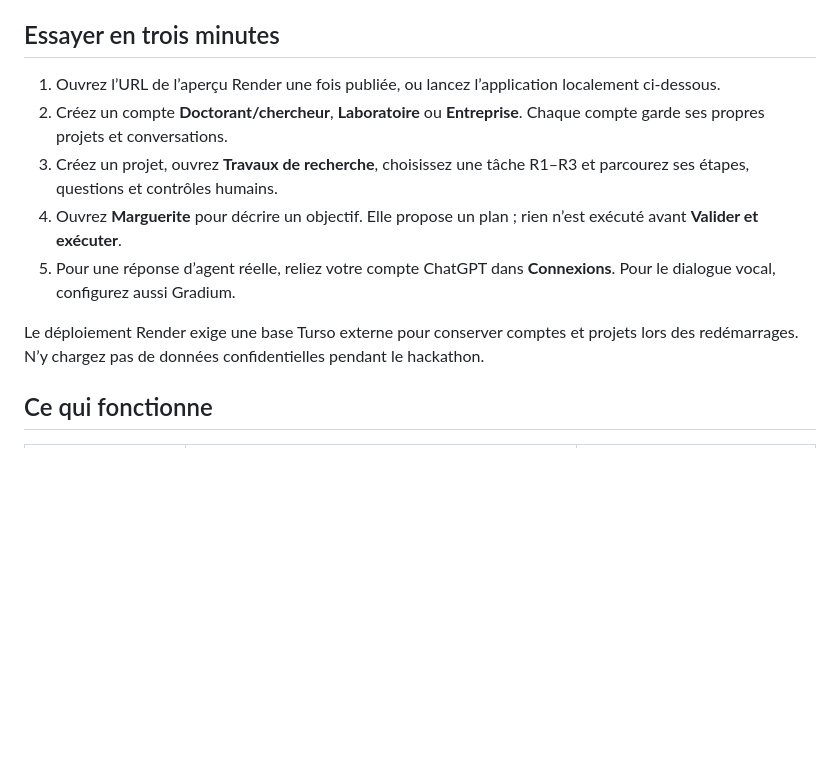
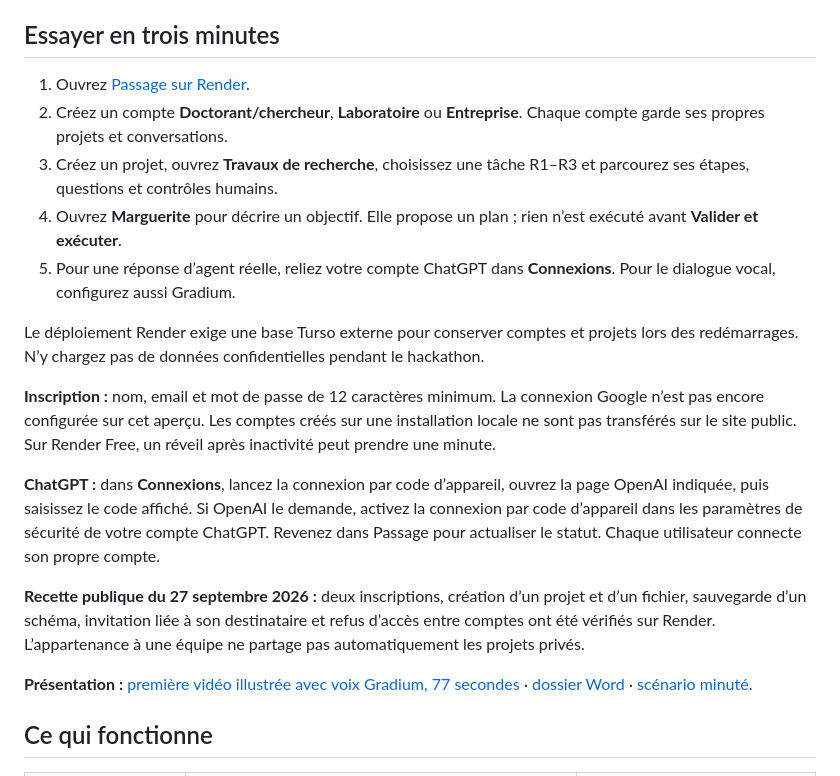
Before and after one commit to Oscar-Space-Dev/passage-hackathon, a Markdown page: README.md, the part around the change. Rendered like a GitHub page; blank space fills up the shorter version.

Commit message:
Document the live Render preview and verified signup flow

```diff
--- a/README.md
+++ b/README.md
@@ -10,13 +10,21 @@ Projet réalisé pour le **X-IA Hackathon — Rise of Agents X**. L’éditeur d
 
 ## Essayer en trois minutes
 
-1. Ouvrez l’URL de l’aperçu Render une fois publiée, ou lancez l’application localement ci-dessous.
+1. Ouvrez [Passage sur Render](https://passage-hackathon.onrender.com/).
 2. Créez un compte **Doctorant/chercheur**, **Laboratoire** ou **Entreprise**. Chaque compte garde ses propres projets et conversations.
 3. Créez un projet, ouvrez **Travaux de recherche**, choisissez une tâche R1–R3 et parcourez ses étapes, questions et contrôles humains.
 4. Ouvrez **Marguerite** pour décrire un objectif. Elle propose un plan ; rien n’est exécuté avant **Valider et exécuter**.
 5. Pour une réponse d’agent réelle, reliez votre compte ChatGPT dans **Connexions**. Pour le dialogue vocal, configurez aussi Gradium.
 
 Le déploiement Render exige une base Turso externe pour conserver comptes et projets lors des redémarrages. N’y chargez pas de données confidentielles pendant le hackathon.
+
+**Inscription :** nom, email et mot de passe de 12 caractères minimum. La connexion Google n’est pas encore configurée sur cet aperçu. Les comptes créés sur une installation locale ne sont pas transférés sur le site public. Sur Render Free, un réveil après inactivité peut prendre une minute.
+
+**ChatGPT :** dans **Connexions**, lancez la connexion par code d’appareil, ouvrez la page OpenAI indiquée, puis saisissez le code affiché. Si OpenAI le demande, activez la connexion par code d’appareil dans les paramètres de sécurité de votre compte ChatGPT. Revenez dans Passage pour actualiser le statut. Chaque utilisateur connecte son propre compte.
+
+**Recette publique du 27 septembre 2026 :** deux inscriptions, création d’un projet et d’un fichier, sauvegarde d’un schéma, invitation liée à son destinataire et refus d’accès entre comptes ont été vérifiés sur Render. L’appartenance à une équipe ne partage pas automatiquement les projets privés.
+
+**Présentation :** [première vidéo illustrée avec voix Gradium, 77 secondes](https://github.com/Oscar-Space-Dev/passage-hackathon/blob/main/demo/Passage_demo_76s.mp4) · [dossier Word](https://github.com/Oscar-Space-Dev/passage-hackathon/blob/main/demo/Passage_dossier_hackathon.docx) · [scénario minuté](DEMO.md).
 
 ## Ce qui fonctionne
 
```
